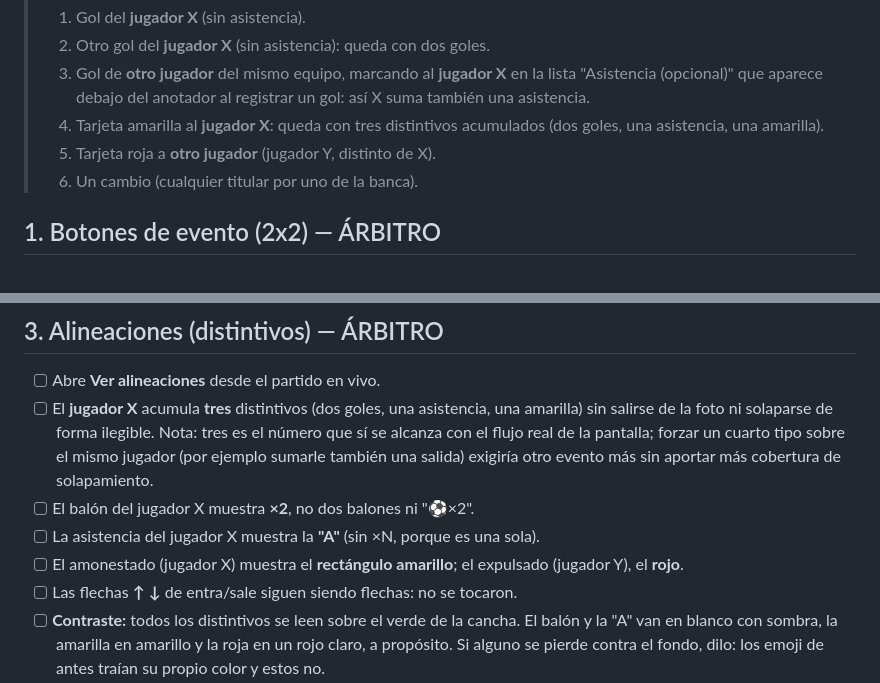
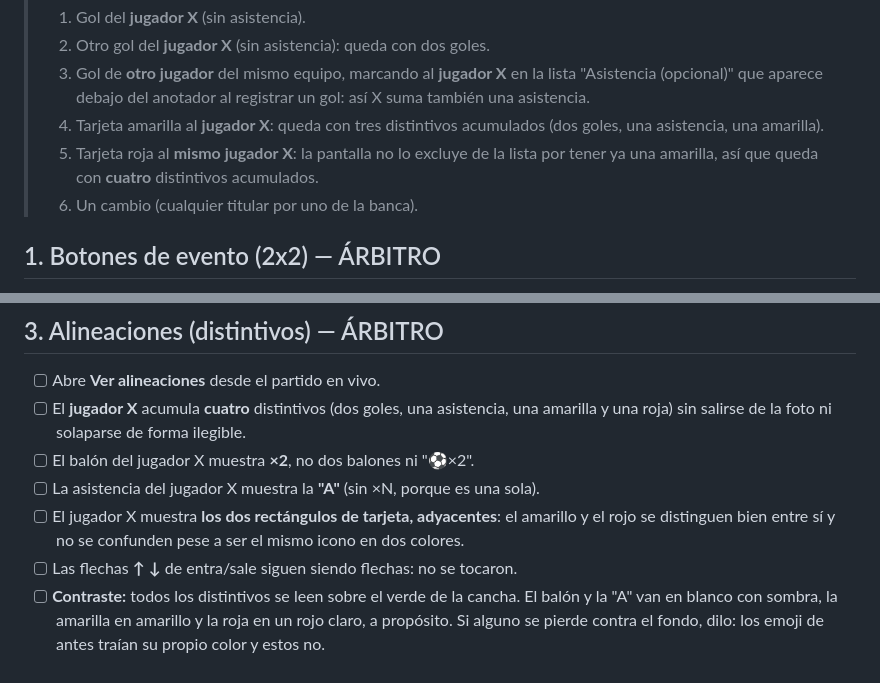
Before and after one commit to VMMC5/sistema-futbol, a Markdown page: docs/superpowers/checklist-iconos-eventos.md, 2 parts joined by grey strips. GitHub-like rendering.

Commit message:
docs(movil): checklist vuelve a cuatro distintivos (roja al mismo jugador)

```diff
--- a/docs/superpowers/checklist-iconos-eventos.md
+++ b/docs/superpowers/checklist-iconos-eventos.md
@@ -25,7 +25,9 @@ que puede romper comportamiento, no solo aspecto.
 >    un gol: así X suma también una asistencia.
 > 4. Tarjeta amarilla al **jugador X**: queda con tres distintivos acumulados
 >    (dos goles, una asistencia, una amarilla).
-> 5. Tarjeta roja a **otro jugador** (jugador Y, distinto de X).
+> 5. Tarjeta roja al **mismo jugador X**: la pantalla no lo excluye de la lista
+>    por tener ya una amarilla, así que queda con **cuatro** distintivos
+>    acumulados.
 > 6. Un cambio (cualquier titular por uno de la banca).
 
 ## 1. Botones de evento (2x2) — ÁRBITRO
@@ -49,16 +51,14 @@ que puede romper comportamiento, no solo aspecto.
 
 ## 3. Alineaciones (distintivos) — ÁRBITRO
 - [ ] Abre **Ver alineaciones** desde el partido en vivo.
-- [ ] El **jugador X** acumula **tres** distintivos (dos goles, una asistencia,
-      una amarilla) sin salirse de la foto ni solaparse de forma ilegible.
-      Nota: tres es el número que sí se alcanza con el flujo real de la
-      pantalla; forzar un cuarto tipo sobre el mismo jugador (por ejemplo
-      sumarle también una salida) exigiría otro evento más sin aportar más
-      cobertura de solapamiento.
+- [ ] El **jugador X** acumula **cuatro** distintivos (dos goles, una
+      asistencia, una amarilla y una roja) sin salirse de la foto ni
+      solaparse de forma ilegible.
 - [ ] El balón del jugador X muestra **×2**, no dos balones ni "⚽×2".
 - [ ] La asistencia del jugador X muestra la **"A"** (sin ×N, porque es una sola).
-- [ ] El amonestado (jugador X) muestra el **rectángulo amarillo**; el expulsado
-      (jugador Y), el **rojo**.
+- [ ] El jugador X muestra **los dos rectángulos de tarjeta, adyacentes**: el
+      amarillo y el rojo se distinguen bien entre sí y no se confunden pese a
+      ser el mismo icono en dos colores.
 - [ ] Las flechas **↑ ↓** de entra/sale siguen siendo flechas: no se tocaron.
 - [ ] **Contraste:** todos los distintivos se leen sobre el verde de la cancha. El
       balón y la "A" van en blanco con sombra, la amarilla en amarillo y la roja en
```
